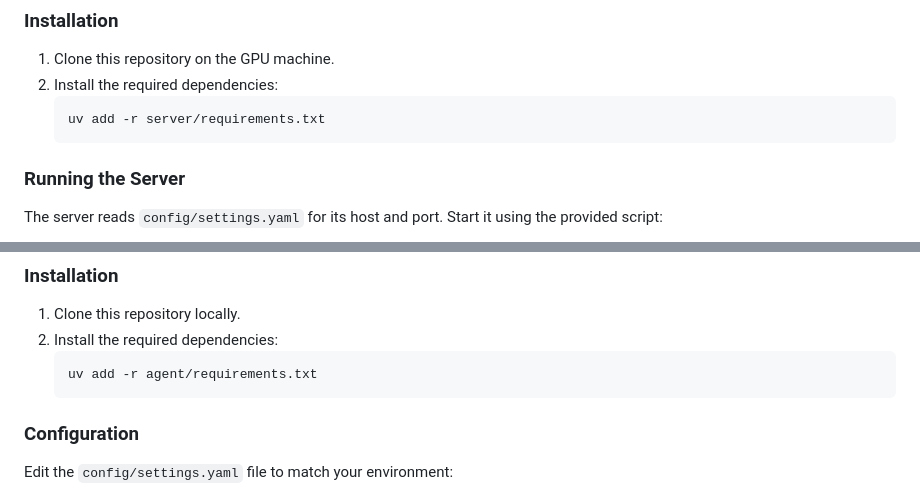
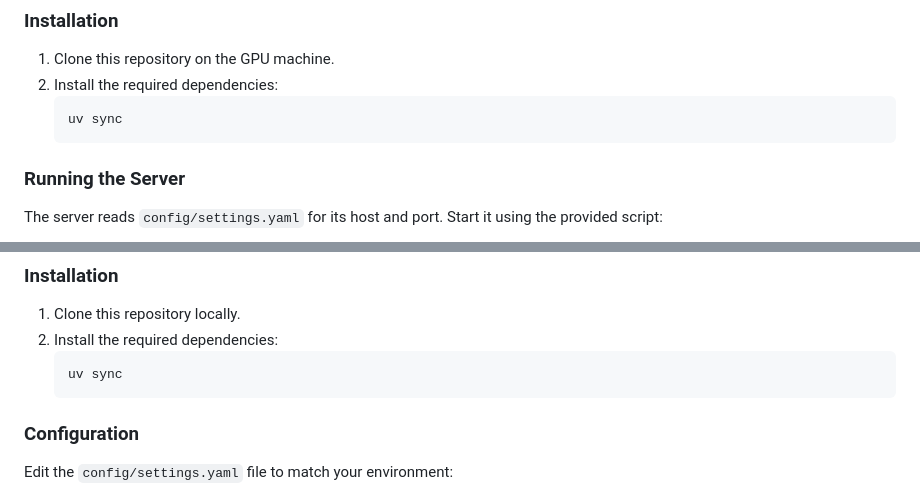
Before and after one commit to naseemap47/yolo-autoresearch, a Markdown page: README.md, 2 parts joined by grey strips. GitHub-like rendering.

Commit message:
updated README, replaced pip with uv add

````diff
--- a/README.md
+++ b/README.md
@@ -18,7 +18,7 @@ This machine handles the YOLO model training. It must have GPU access and the da
 1. Clone this repository on the GPU machine.
 2. Install the required dependencies:
    ```bash
-   uv add -r server/requirements.txt
+   uv sync
    ```
 
 ### Running the Server
@@ -44,7 +44,7 @@ This machine controls the research loop.
 1. Clone this repository locally.
 2. Install the required dependencies:
    ```bash
-   uv add -r agent/requirements.txt
+   uv sync
    ```
 
 ### Configuration
````
